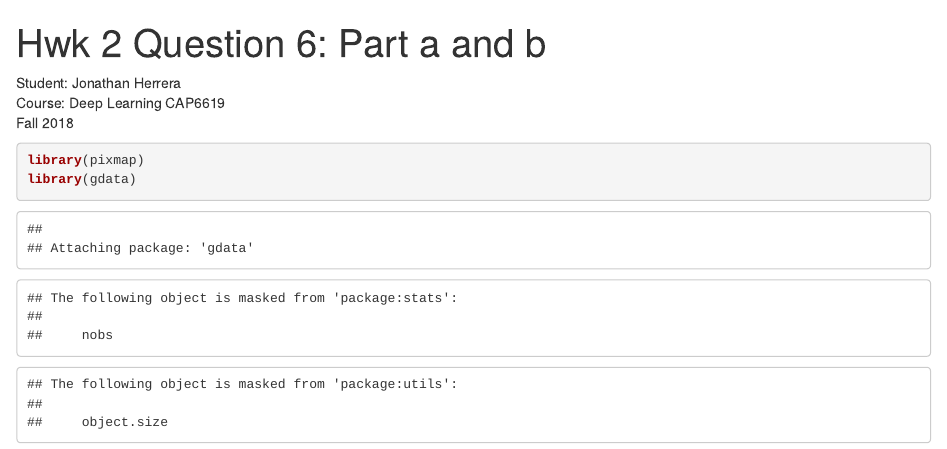
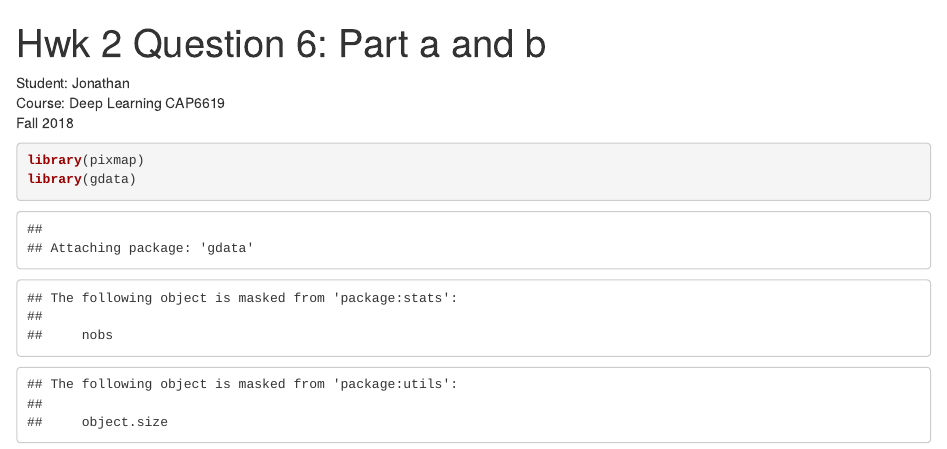
Before and after one commit to fullarray/R, an R Markdown document (readingData/app2/q6_1_2.Rmd): the page in a window 1100 px wide, from its top. Rendered offline with R 4.5, knitr and Pandoc, with nearby package versions; some code elsewhere in the file could not run offline.

Commit message:
Update q6_1_2.Rmd

````diff
--- a/readingData/app2/q6_1_2.Rmd
+++ b/readingData/app2/q6_1_2.Rmd
@@ -2,7 +2,7 @@
 title: 'Hwk 2 Question 6: Part a and b'
 output: html_notebook
 ---
-Student: Jonathan Herrera <br/>
+Student: Jonathan<br/>
 Course: Deep Learning CAP6619 <br/>
 Fall 2018
 ```{r}
````
